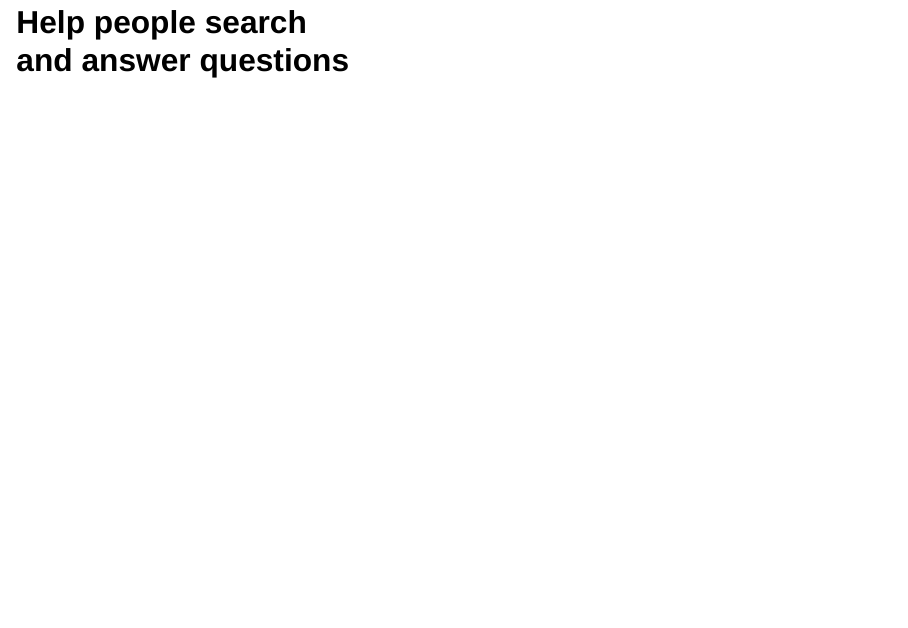
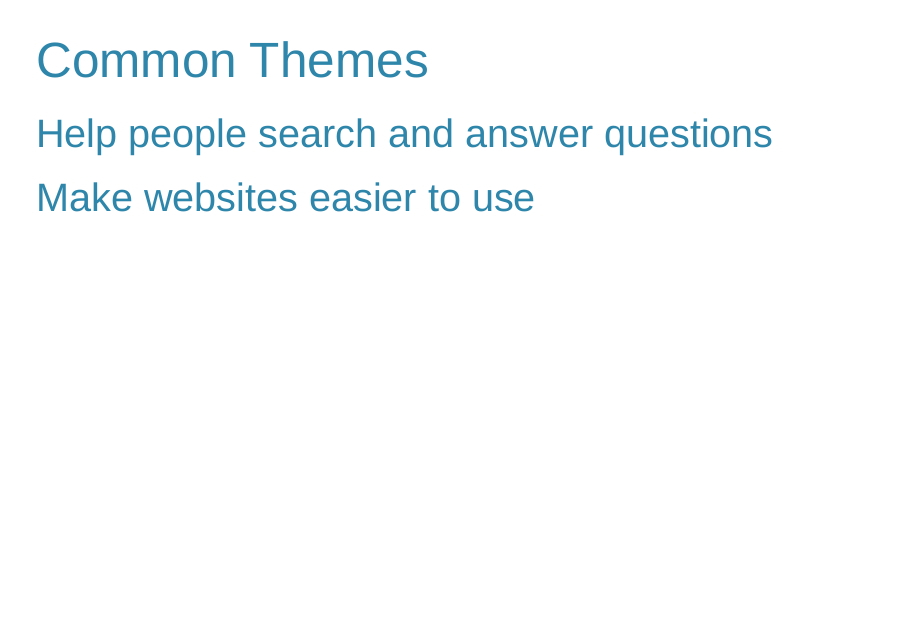
Before and after one commit to smach/positconf_2025, a Quarto document (machlis_lightning.qmd): page 5 of 49. Rendered offline with R 4.5, knitr and Pandoc in place of Quarto, with nearby package versions; drawn as Slidy slides in place of the format the file asks for.

Commit message:
Tweaked slides

```diff
--- a/machlis_lightning.qmd
+++ b/machlis_lightning.qmd
@@ -29,8 +29,6 @@ editor: visual
 
 ![](images/challenge_accepted.png){fig-align="center"}
 
-# Help people search <br />and answer questions
 
 ------------------------------------------------------------------------
 
-![](images/PDFs_Imagen.jpg){fig-align="center"  fig-alt="Pile of papers with PDF labels on a table"}
@@ -37,5 +37,11 @@ editor: visual
+[Help people search and answer questions]{.fragment style="font-size: 2em; color: #2E86AB; display: block; margin: 1em 0;"}
+
+[Make websites easier to use]{.fragment style="font-size: 2em; color: #2E86AB; display: block; margin: 1em 0;"}
 
 
+------------------------------------------------------------------------
+
+![](images/PDFs_Imagen.jpg){fig-align="center" fig-alt="Pile of papers with PDF labels on a table"}
 
 ## Newsletter Archive Before
 
```
Also changed, not shown: custom.css (line endings or trailing spaces), machlis_lightning.qmd (9 more changed lines).
